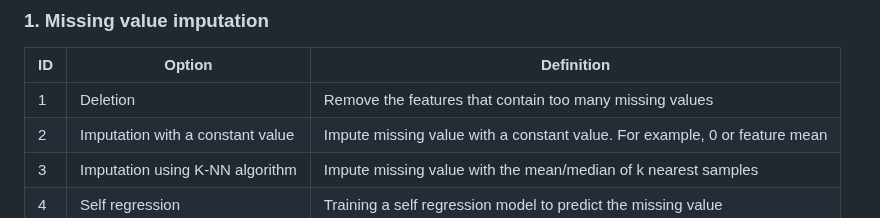
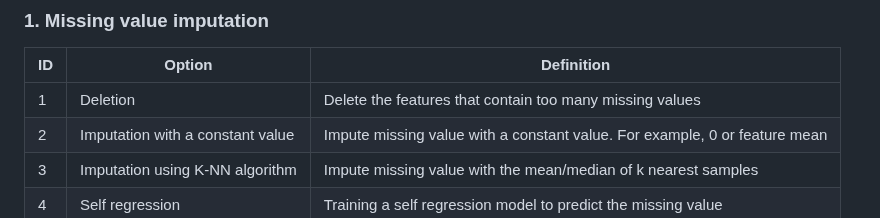
Before and after one commit to ICMOL/PineBioML, a Markdown page: README.md, the part around the change. Rendered like a GitHub page.

```diff
--- a/README.md
+++ b/README.md
@@ -48,7 +48,7 @@ The input data should be tabular and placed in the ./input folder. We accept .cs
 ### 1. Missing value imputation
 |        ID         |        Option         |  Definition |
 |---------------------|----------------|------------------------------|
-|  1 | Deletion              | Remove the features that contain too many missing values |
+|  1 | Deletion              | Delete the features that contain too many missing values |
 |  2 | Imputation with a constant value  | Impute missing value with a constant value. For example, 0 or feature mean |
 |  3 | Imputation using K-NN algorithm        | Impute missing value with the mean/median of k nearest samples |
 |  4 | Self regression        |  Training a self regression model to predict the missing value  |
```
